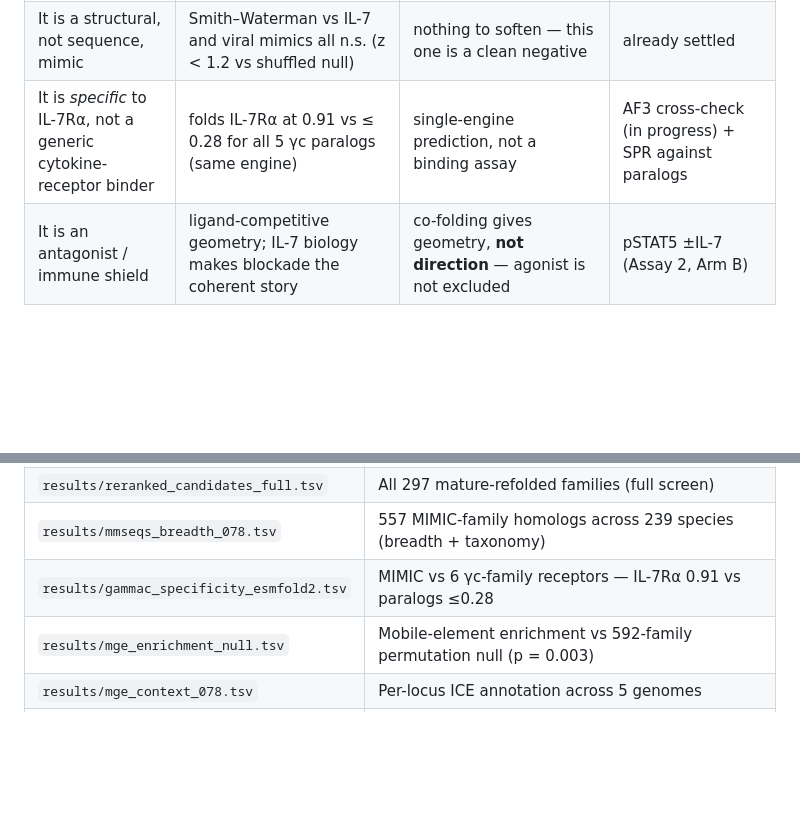
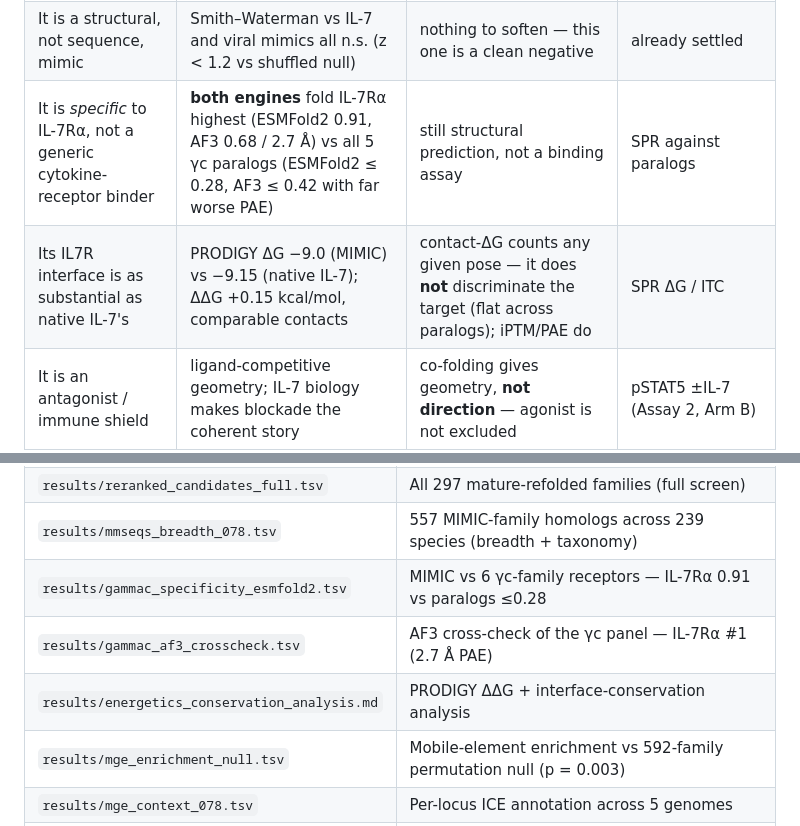
Before and after one commit to kenloi/mimic-gut-secretome, a Markdown page: README.md, 2 parts joined by grey strips. Rendered like a GitHub page; blank space fills up the shorter version.

```diff
--- a/README.md
+++ b/README.md
@@ -346,7 +363,8 @@ and the experiment that would settle it:
 |---|---|---|---|
 | MIMIC's predicted interface sits on the IL-7 site of IL7R | 65% contact-residue overlap; 96% of peptide backbone within 8 Å of the native IL-7 footprint; 0.6 Å receptor RMSD to crystal 3DI2 | that binding *occurs* — this is a model, not a measurement | BLI/SPR binding (Assay 1) |
 | It is a structural, not sequence, mimic | Smith–Waterman vs IL-7 and viral mimics all n.s. (z < 1.2 vs shuffled null) | nothing to soften — this one is a clean negative | already settled |
-| It is *specific* to IL-7Rα, not a generic cytokine-receptor binder | folds IL-7Rα at 0.91 vs ≤ 0.28 for all 5 γc paralogs (same engine) | single-engine prediction, not a binding assay | AF3 cross-check (in progress) + SPR against paralogs |
+| It is *specific* to IL-7Rα, not a generic cytokine-receptor binder | **both engines** fold IL-7Rα highest (ESMFold2 0.91, AF3 0.68 / 2.7 Å) vs all 5 γc paralogs (ESMFold2 ≤ 0.28, AF3 ≤ 0.42 with far worse PAE) | still structural prediction, not a binding assay | SPR against paralogs |
+| Its IL7R interface is as substantial as native IL-7's | PRODIGY ΔG −9.0 (MIMIC) vs −9.15 (native IL-7); ΔΔG +0.15 kcal/mol, comparable contacts | contact-ΔG counts any given pose — it does **not** discriminate the target (flat across paralogs); iPTM/PAE do | SPR ΔG / ITC |
 | It is an antagonist / immune shield | ligand-competitive geometry; IL-7 biology makes blockade the coherent story | co-folding gives geometry, **not direction** — agonist is not excluded | pSTAT5 ±IL-7 (Assay 2, Arm B) |
 | It rides a mobile element | 4/5 loci in ICE synteny; 41% of 557 homologs annotated transfer-related; enrichment p = 0.003 (#2 of 592) | that the element is *currently* mobilizing between these species | conjugation assay / long-read MGE tracking |
 | It is a route into pathogens | 15 independent *C. difficile* homologs carry it | that transfer *to* the pathogen happened via this element specifically | strain-resolved phylogenetics of the element |
@@ -391,6 +408,8 @@ src/       analysis scripts
 | `results/reranked_candidates_full.tsv` | All 297 mature-refolded families (full screen) |
 | `results/mmseqs_breadth_078.tsv` | 557 MIMIC-family homologs across 239 species (breadth + taxonomy) |
 | `results/gammac_specificity_esmfold2.tsv` | MIMIC vs 6 γc-family receptors — IL-7Rα 0.91 vs paralogs ≤0.28 |
+| `results/gammac_af3_crosscheck.tsv` | AF3 cross-check of the γc panel — IL-7Rα #1 (2.7 Å PAE) |
+| `results/energetics_conservation_analysis.md` | PRODIGY ΔΔG + interface-conservation analysis |
 | `results/mge_enrichment_null.tsv` | Mobile-element enrichment vs 592-family permutation null (p = 0.003) |
 | `results/mge_context_078.tsv` | Per-locus ICE annotation across 5 genomes |
 | `results/clinvar_finding_078.tsv` | IL7R disease-variant co-location at the epitope |
```
Also changed, not shown: other parts of README.md (+22 -6 lines), results/energetics_conservation_analysis.md (added, +78 -0 lines), figures/gammac_energetics_conservation.png (added), 2 other files.
